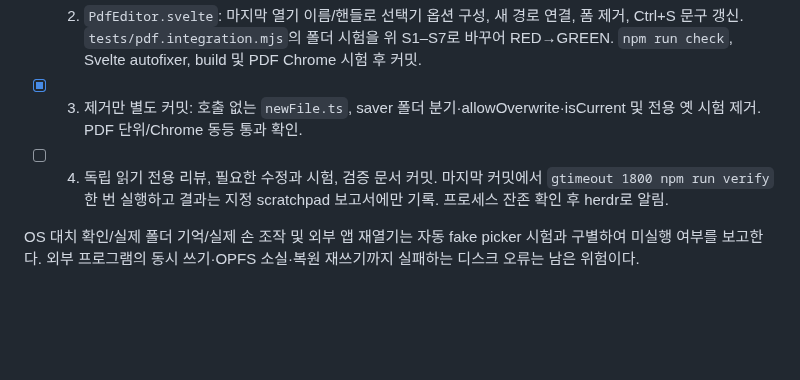
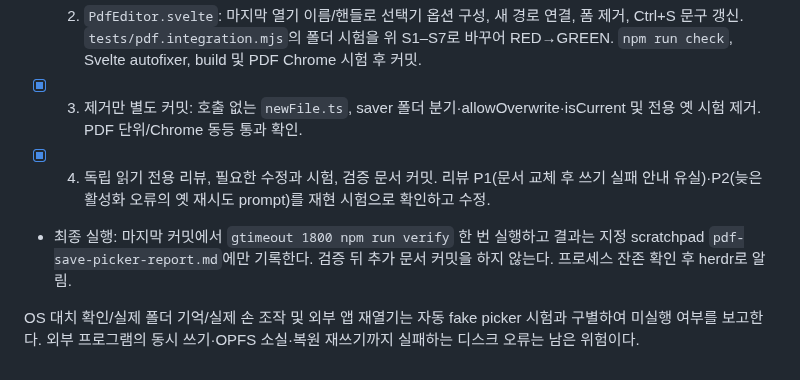
Before and after one commit to HWJskt/sketch-docs, a Markdown page: docs/plans/2026-10-29-pdf-page-edit.md, the part around the change. GitHub-like rendering; blank space fills up the shorter version.

Commit message:
Document OS PDF save picker validation and recovery policy

```diff
--- a/docs/plans/2026-10-29-pdf-page-edit.md
+++ b/docs/plans/2026-10-29-pdf-page-edit.md
@@ -111,6 +111,7 @@ PDF 본문 편집·회전 UI·터치 드래그·다른 형식 변환·서명 검
 - [x] 1. 저장 조정자: `src/pdf/save.ts`에 `pickerOriginal`(복구 바이트)와 `{handle, picked:true}` 대상을 추가한다. `tests/pdf-save.test.mjs`에서 destructive picker·선행 복구 실패·쓰기/복원 실패·epoch/잠금을 RED→GREEN. 기존 폴더 경로는 UI 전환까지 유지. 관련 단위 시험 후 커밋.
 - [x] 2. `PdfEditor.svelte`: 마지막 열기 이름/핸들로 선택기 옵션 구성, 새 경로 연결, 폼 제거, Ctrl+S 문구 갱신. `tests/pdf.integration.mjs`의 폴더 시험을 위 S1–S7로 바꾸어 RED→GREEN. `npm run check`, Svelte autofixer, build 및 PDF Chrome 시험 후 커밋.
 - [x] 3. 제거만 별도 커밋: 호출 없는 `newFile.ts`, saver 폴더 분기·allowOverwrite·isCurrent 및 전용 옛 시험 제거. PDF 단위/Chrome 동등 통과 확인.
-- [ ] 4. 독립 읽기 전용 리뷰, 필요한 수정과 시험, 검증 문서 커밋. 마지막 커밋에서 `gtimeout 1800 npm run verify` 한 번 실행하고 결과는 지정 scratchpad 보고서에만 기록. 프로세스 잔존 확인 후 herdr로 알림.
+- [x] 4. 독립 읽기 전용 리뷰, 필요한 수정과 시험, 검증 문서 커밋. 리뷰 P1(문서 교체 후 쓰기 실패 안내 유실)·P2(늦은 활성화 오류의 옛 재시도 prompt)를 재현 시험으로 확인하고 수정.
+- 최종 실행: 마지막 커밋에서 `gtimeout 1800 npm run verify` 한 번 실행하고 결과는 지정 scratchpad `pdf-save-picker-report.md`에만 기록한다. 검증 뒤 추가 문서 커밋을 하지 않는다. 프로세스 잔존 확인 후 herdr로 알림.
 
 OS 대치 확인/실제 폴더 기억/실제 손 조작 및 외부 앱 재열기는 자동 fake picker 시험과 구별하여 미실행 여부를 보고한다. 외부 프로그램의 동시 쓰기·OPFS 소실·복원 재쓰기까지 실패하는 디스크 오류는 남은 위험이다.
```
Also changed, not shown: README.md (+1 -1 lines), docs/validation/2026-10-29-pdf-page-edit.md (+19 -0 lines).
